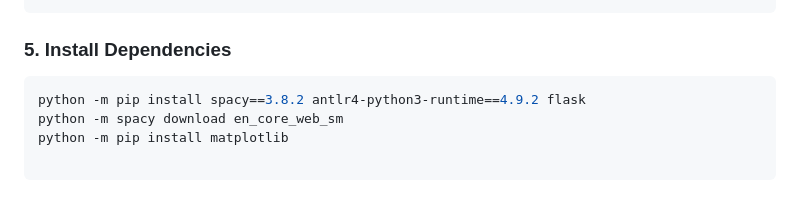
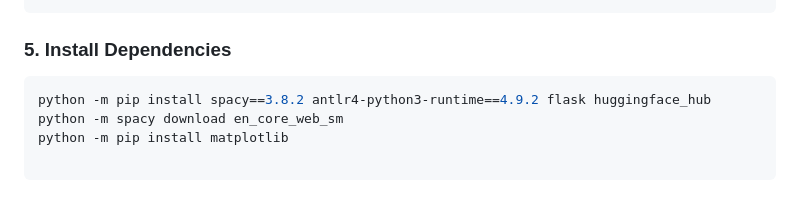
Before and after one commit to tuilatri/PPL_Finance_Chatbot_01, a Markdown page: README.md, the part around the change. Rendered like a GitHub page.

````diff
--- a/README.md
+++ b/README.md
@@ -168,7 +168,7 @@ echo $Env:HF_TOKEN
 
 ### 5. Install Dependencies
 ```bash
-python -m pip install spacy==3.8.2 antlr4-python3-runtime==4.9.2 flask
+python -m pip install spacy==3.8.2 antlr4-python3-runtime==4.9.2 flask huggingface_hub
 python -m spacy download en_core_web_sm
 python -m pip install matplotlib
 
````
